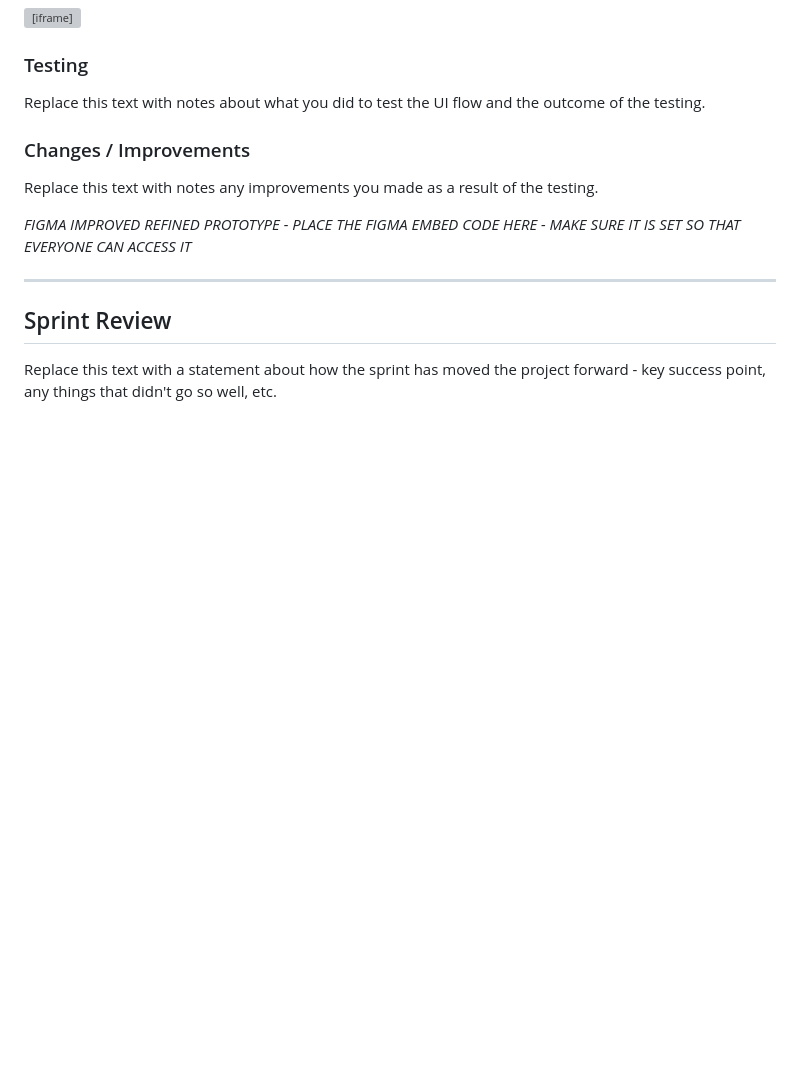
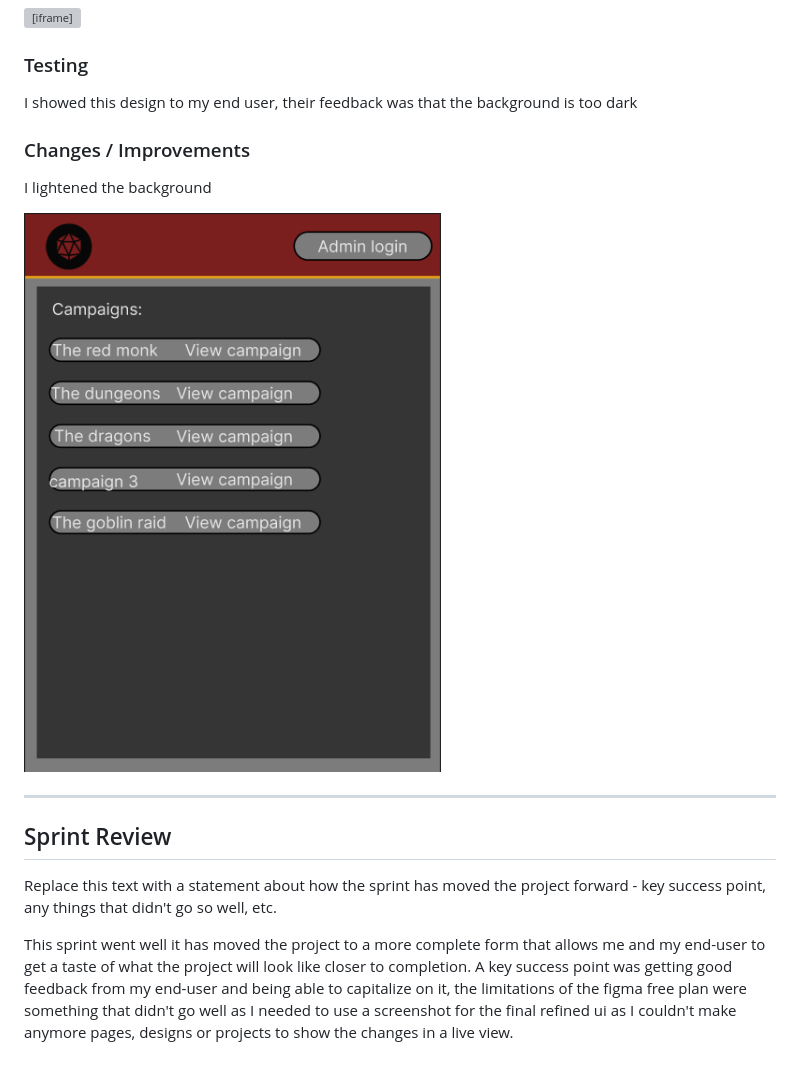
Before and after one commit to waimea-jrainbow/200DTD-DnD-listings, a Markdown page: docs/1-sprint-1-prototype.md, the part around the change. GitHub-like rendering; pictures changed too: docs/screenshots/final-refined-design.png (added); blank space fills up the shorter version; grey boxes are pictures that could not be loaded.

Commit message:
got displaying of campaign names working and finished refined ui docs

```diff
--- a/docs/1-sprint-1-prototype.md
+++ b/docs/1-sprint-1-prototype.md
@@ -72,13 +72,13 @@ This Figma demo shows the UI with refinements applied:
 
 ### Testing
 
-Replace this text with notes about what you did to test the UI flow and the outcome of the testing.
+I showed this design to my end user, their feedback was that the background is too dark
 
 ### Changes / Improvements
 
-Replace this text with notes any improvements you made as a result of the testing.
+I lightened the background
 
-*FIGMA IMPROVED REFINED PROTOTYPE - PLACE THE FIGMA EMBED CODE HERE - MAKE SURE IT IS SET SO THAT EVERYONE CAN ACCESS IT*
+![Alt text](screenshots/final-refined-design.png)
 
 
 ---
@@ -86,3 +86,6 @@ Replace this text with notes any improvements you made as a result of the testin
 ## Sprint Review
 
 Replace this text with a statement about how the sprint has moved the project forward - key success point, any things that didn't go so well, etc.
+
+This sprint went well it has moved the project to a more complete form that allows me and my end-user to get a taste of what the project will look like closer to
+completion. A key success point was getting good feedback from my end-user and being able to capitalize on it, the limitations of the figma free plan were something that didn't go well as I needed to use a screenshot for the final refined ui as I couldn't make anymore pages, designs or projects to show the changes in a live view.
```
Also changed, not shown: 3 other files.
